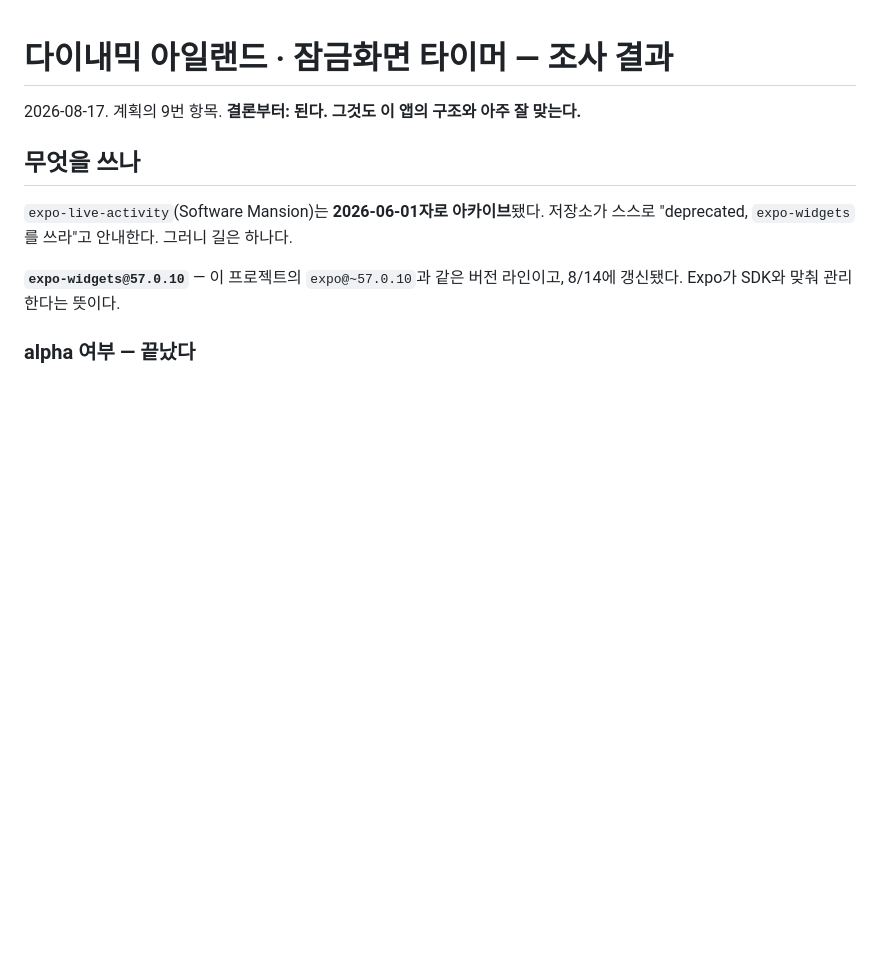
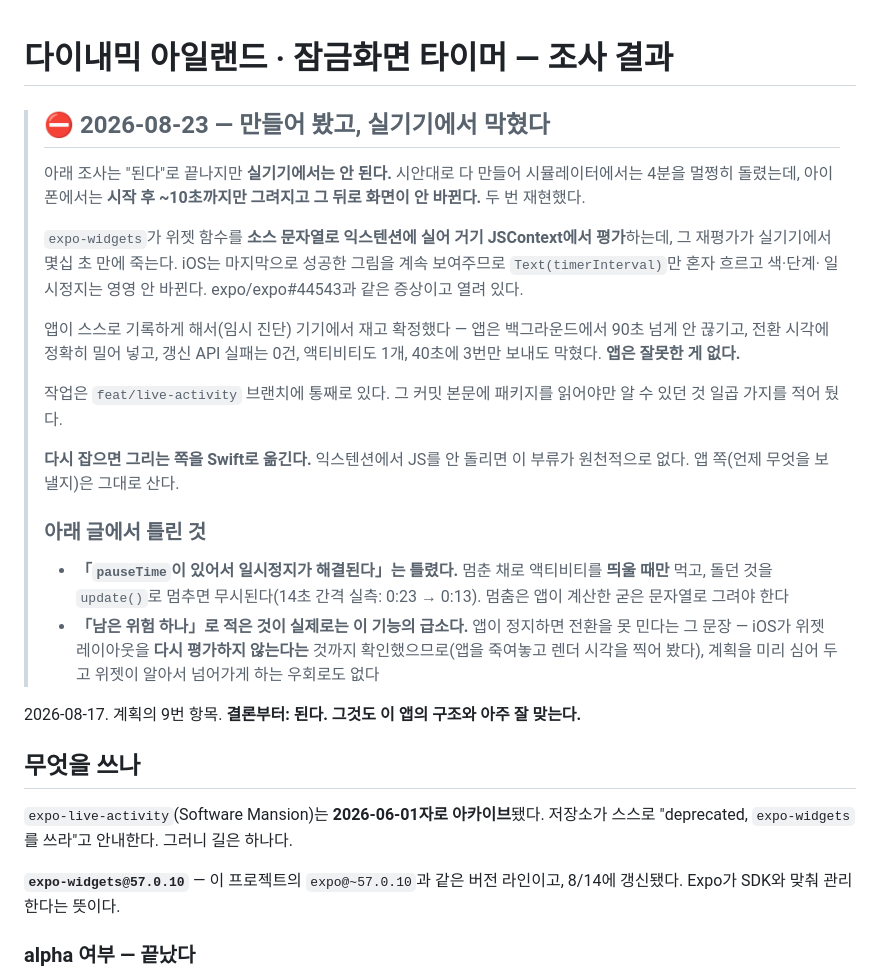
Before and after one commit to yunuchoiii/Intava, a Markdown page: docs/live-activity.md, the part around the change. Rendered like a GitHub page; blank space fills up the shorter version.

Commit message:
docs: 라이브 액티비티 — "된다"로 끝난 조사에 실기기 결과를 덧댄다
08-17 조사는 "된다. 이 앱의 구조와 아주 잘 맞는다"로 끝난다. 만들어 보니
실기기에서 안 된다. 그 결론만 믿고 다시 시작하면 오늘 헛돈 자리를 그대로
다시 밟게 되므로 맨 앞에 못 박는다.

틀린 것 둘도 같이 적었다 — pauseTime이 일시정지를 해결한다는 것(갱신으로는
무시된다), 그리고 「남은 위험 하나」가 실은 급소라는 것(위젯이 스스로 다음
구간으로 넘어가게 하는 우회로가 없다).

작업 자체는 feat/live-activity에 있다.

Co-Authored-By: Claude Opus 5 (1M context) <noreply@anthropic.com>
Claude-Session: https://claude.ai/code/session_01Wf5hJpzDQhonfFsNzuwnQA

```diff
--- a/docs/live-activity.md
+++ b/docs/live-activity.md
@@ -1,4 +1,34 @@
 # 다이내믹 아일랜드 · 잠금화면 타이머 — 조사 결과
+
+> ## ⛔️ 2026-08-23 — 만들어 봤고, 실기기에서 막혔다
+>
+> 아래 조사는 "된다"로 끝나지만 **실기기에서는 안 된다.** 시안대로 다 만들어
+> 시뮬레이터에서는 4분을 멀쩡히 돌렸는데, 아이폰에서는 **시작 후 ~10초까지만
+> 그려지고 그 뒤로 화면이 안 바뀐다.** 두 번 재현했다.
+>
+> `expo-widgets`가 위젯 함수를 **소스 문자열로 익스텐션에 실어 거기 JSContext에서
+> 평가**하는데, 그 재평가가 실기기에서 몇십 초 만에 죽는다. iOS는 마지막으로
+> 성공한 그림을 계속 보여주므로 `Text(timerInterval)`만 혼자 흐르고 색·단계·
+> 일시정지는 영영 안 바뀐다. expo/expo#44543과 같은 증상이고 열려 있다.
+>
+> 앱이 스스로 기록하게 해서(임시 진단) 기기에서 재고 확정했다 — 앱은
+> 백그라운드에서 90초 넘게 안 끊기고, 전환 시각에 정확히 밀어 넣고, 갱신 API
+> 실패는 0건, 액티비티도 1개, 40초에 3번만 보내도 막혔다. **앱은 잘못한 게 없다.**
+>
+> 작업은 `feat/live-activity` 브랜치에 통째로 있다. 그 커밋 본문에 패키지를
+> 읽어야만 알 수 있던 것 일곱 가지를 적어 뒀다.
+>
+> **다시 잡으면 그리는 쪽을 Swift로 옮긴다.** 익스텐션에서 JS를 안 돌리면 이
+> 부류가 원천적으로 없다. 앱 쪽(언제 무엇을 보낼지)은 그대로 산다.
+>
+> ### 아래 글에서 틀린 것
+> - **「`pauseTime`이 있어서 일시정지가 해결된다」는 틀렸다.** 멈춘 채로 액티비티를
+>   **띄울 때만** 먹고, 돌던 것을 `update()`로 멈추면 무시된다(14초 간격 실측:
+>   0:23 → 0:13). 멈춤은 앱이 계산한 굳은 문자열로 그려야 한다
+> - **「남은 위험 하나」로 적은 것이 실제로는 이 기능의 급소다.** 앱이 정지하면
+>   전환을 못 민다는 그 문장 — iOS가 위젯 레이아웃을 **다시 평가하지 않는다는**
+>   것까지 확인했으므로(앱을 죽여놓고 렌더 시각을 찍어 봤다), 계획을 미리 심어
+>   두고 위젯이 알아서 넘어가게 하는 우회로도 없다
 
 2026-08-17. 계획의 9번 항목. **결론부터: 된다. 그것도 이 앱의 구조와 아주 잘 맞는다.**
 
```
